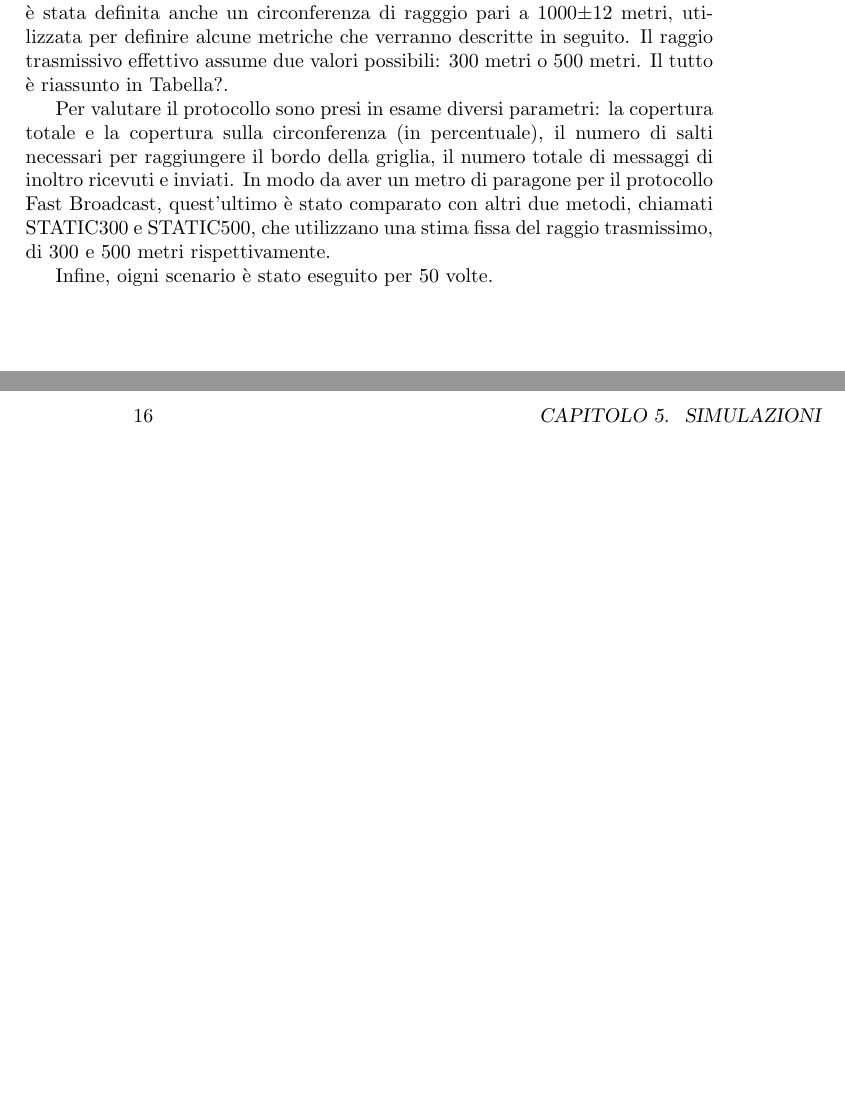
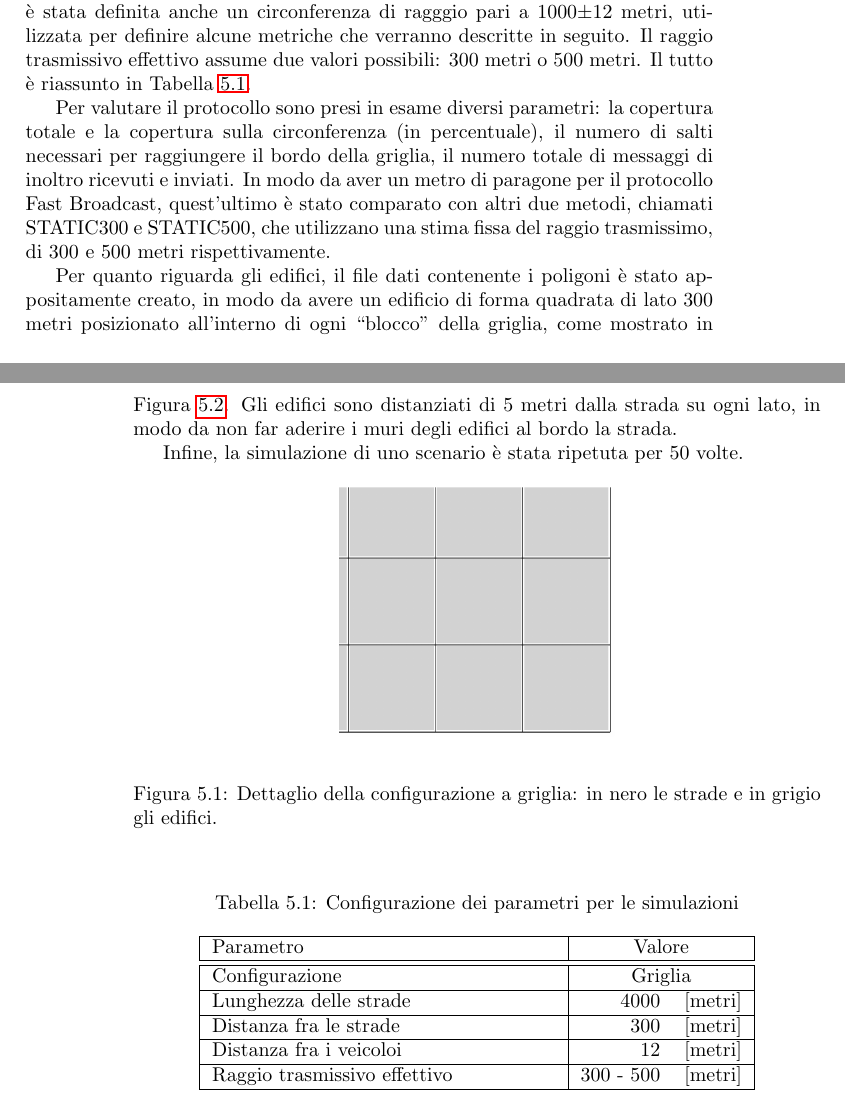
Before and after one commit to mromanelli9/master-thesis, a LaTeX thesis (doc/draft/tesi.tex, which reads doc/draft/chapters/simulazioni.tex): two parts of pages 15 and 16 of 18, joined at a grey line, cut so that both start at the same text, the shorter picture padded with empty space. Compiled offline with pdfLaTeX.

Commit message:
continue

```diff
--- a/doc/draft/chapters/simulazioni.tex
+++ b/doc/draft/chapters/simulazioni.tex
@@ -25,14 +25,40 @@ Lo scenario è una città fittizia con strade a griglia in stile Manhattan di lu
 I veicoli sono disposti a 12 metri di distanza per un totale di 8064.
 Seguendo l'idea originale, è stata definita anche un circonferenza di ragggio pari a 1000$\pm$12 metri, utilizzata per definire alcune metriche che verranno descritte in seguito.
 Il raggio trasmissivo effettivo assume due valori possibili: 300 metri o 500 metri.
-Il tutto è riassunto in Tabella?.
+Il tutto è riassunto in Tabella~\ref{tab:parametri-simulazioni-barichello}.
 
 Per valutare il protocollo sono presi in esame diversi parametri: la copertura totale e la copertura sulla circonferenza (in percentuale),
 il numero di salti necessari per raggiungere il bordo della griglia, il numero totale di messaggi di inoltro ricevuti e inviati.
 In modo da aver un metro di paragone per il protocollo Fast Broadcast, quest'ultimo è stato comparato con altri due metodi, chiamati STATIC300 e STATIC500,
 che utilizzano una stima fissa del raggio trasmissimo, di 300 e 500 metri rispettivamente.
 
-Infine, oigni scenario è stato eseguito per 50 volte. % così non mi piace
+Per quanto riguarda gli edifici, il file dati contenente i poligoni è stato appositamente creato, in modo da avere un edificio di forma quadrata di lato 300 metri
+posizionato all'interno di ogni ``blocco'' della griglia, come mostrato in Figura~\ref{fig:griglia-dettaglio}.
+Gli edifici sono distanziati di 5 metri dalla strada su ogni lato, in modo da non far aderire i muri degli edifici al bordo la strada.
 
-
-% TODO tabella riassuntiva configurazione scenario
+Infine, la simulazione di uno scenario è stata ripetuta per 50 volte. % così non mi piace
+\begin{figure}[!h]
+	\centering
+	\begin{center}
+		\includegraphics[width=.4\textwidth]{griglia-dettaglio.png}	% l'immagine fa un po' schifo
+	\end{center}
+	\label{fig:griglia-dettaglio}\caption{Dettaglio della configurazione a griglia: in nero le strade e in grigio gli edifici.}
+\end{figure}
+%
+% TODO: verificare stile tabella: così mi piace?
+\begin{table}[!h]
+	\caption{Configurazione dei parametri per le simulazioni}
+	\label{tab:parametri-simulazioni-barichello}
+	\begin{center}
+	  \begin{tabular}{ | m{.5\linewidth} | r  c | }
+			\hline
+			Parametro											&			\multicolumn{2}{c|}{Valore}			\\ \hline \hline
+			Configurazione								&			\multicolumn{2}{c|}{Griglia}		\\ \hline
+			Lunghezza delle strade				&			4000 								& [metri]		\\ \hline
+			Distanza fra le strade				&			300 								& [metri]		\\ \hline
+			Distanza fra i veicoloi 			&			12 									& [metri]		\\ \hline
+			Raggio trasmissivo effettivo	&			300 - 500						& [metri]		\\
+			\hline
+	  \end{tabular}
+	\end{center}
+\end{table}
```
Also changed, not shown: doc/draft/figures/griglia-dettaglio.png (added).
